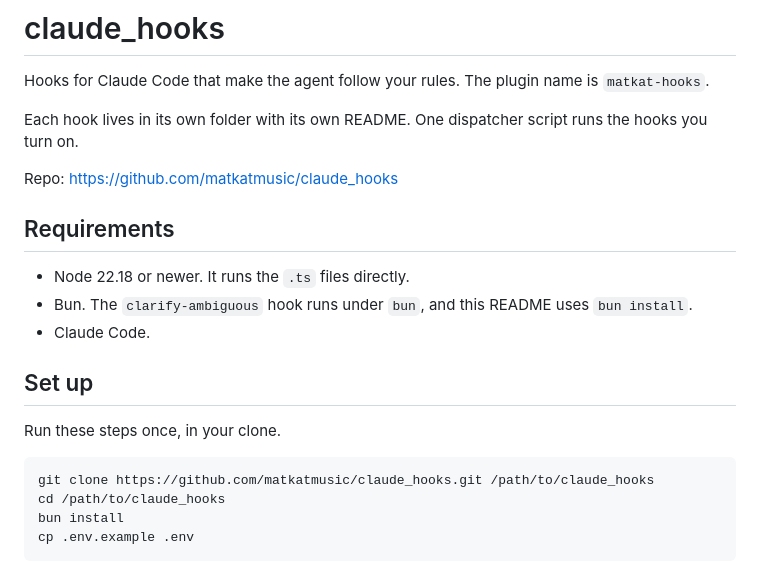
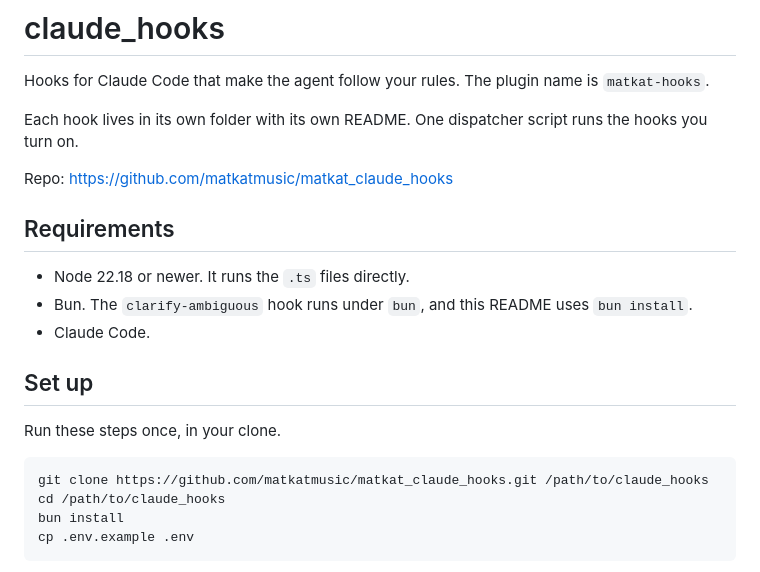
Before and after one commit to matkatmusic/matkat_claude_hooks, a Markdown page: README.md, the part around the change. Drawn GitHub-style.

````diff
--- a/README.md
+++ b/README.md
@@ -4,7 +4,7 @@ Hooks for Claude Code that make the agent follow your rules. The plugin name is
 
 Each hook lives in its own folder with its own README. One dispatcher script runs the hooks you turn on.
 
-Repo: https://github.com/matkatmusic/claude_hooks
+Repo: https://github.com/matkatmusic/matkat_claude_hooks
 
 ## Requirements
 
@@ -17,7 +17,7 @@ Repo: https://github.com/matkatmusic/claude_hooks
 Run these steps once, in your clone.
 
 ```sh
-git clone https://github.com/matkatmusic/claude_hooks.git /path/to/claude_hooks
+git clone https://github.com/matkatmusic/matkat_claude_hooks.git /path/to/claude_hooks
 cd /path/to/claude_hooks
 bun install
 cp .env.example .env
````
